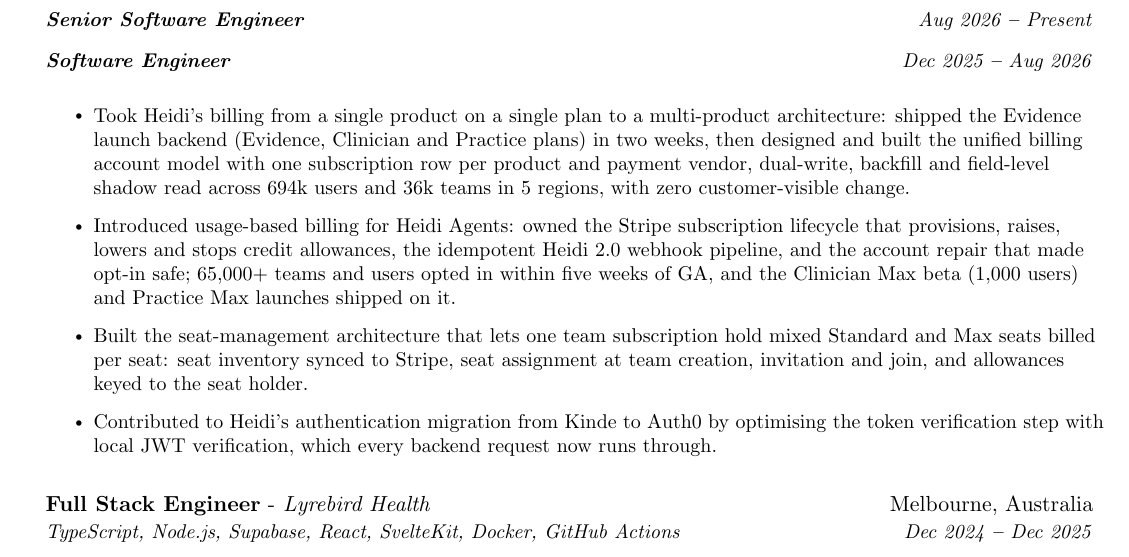
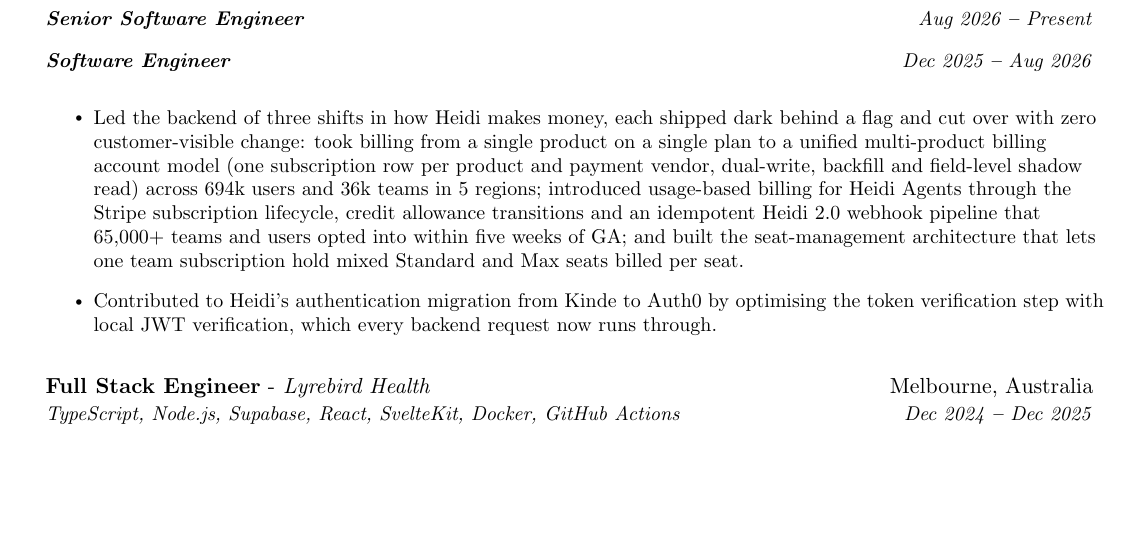
Before and after one commit to ShangjieZhou/resume, a LaTeX document (main.tex): part of page 1 of 2, cut so that both start at the same text, the shorter picture padded with empty space. Compiled offline with pdfLaTeX.

Commit message:
Merge the three billing shift bullets into one
Co-Authored-By: Claude Fable 5.1 <noreply@anthropic.com>

```diff
--- a/main.tex
+++ b/main.tex
@@ -166,9 +166,7 @@
           \vspace{-2pt}
 
             \resumeItemListStart
-                \resumeItem{Took Heidi's billing from a single product on a single plan to a multi-product architecture: shipped the Evidence launch backend (Evidence, Clinician and Practice plans) in two weeks, then designed and built the unified billing account model with one subscription row per product and payment vendor, dual-write, backfill and field-level shadow read across 694k users and 36k teams in 5 regions, with zero customer-visible change.}
-                \resumeItem{Introduced usage-based billing for Heidi Agents: owned the Stripe subscription lifecycle that provisions, raises, lowers and stops credit allowances, the idempotent Heidi 2.0 webhook pipeline, and the account repair that made opt-in safe; 65,000+ teams and users opted in within five weeks of GA, and the Clinician Max beta (1,000 users) and Practice Max launches shipped on it.}
-                \resumeItem{Built the seat-management architecture that lets one team subscription hold mixed Standard and Max seats billed per seat: seat inventory synced to Stripe, seat assignment at team creation, invitation and join, and allowances keyed to the seat holder.}
+                \resumeItem{Led the backend of three shifts in how Heidi makes money, each shipped dark behind a flag and cut over with zero customer-visible change: took billing from a single product on a single plan to a unified multi-product billing account model (one subscription row per product and payment vendor, dual-write, backfill and field-level shadow read) across 694k users and 36k teams in 5 regions; introduced usage-based billing for Heidi Agents through the Stripe subscription lifecycle, credit allowance transitions and an idempotent Heidi 2.0 webhook pipeline that 65,000+ teams and users opted into within five weeks of GA; and built the seat-management architecture that lets one team subscription hold mixed Standard and Max seats billed per seat.}
                 \resumeItem{Contributed to Heidi's authentication migration from Kinde to Auth0 by optimising the token verification step with local JWT verification, which every backend request now runs through.}
             \resumeItemListEnd
             \vspace{12pt}
```
